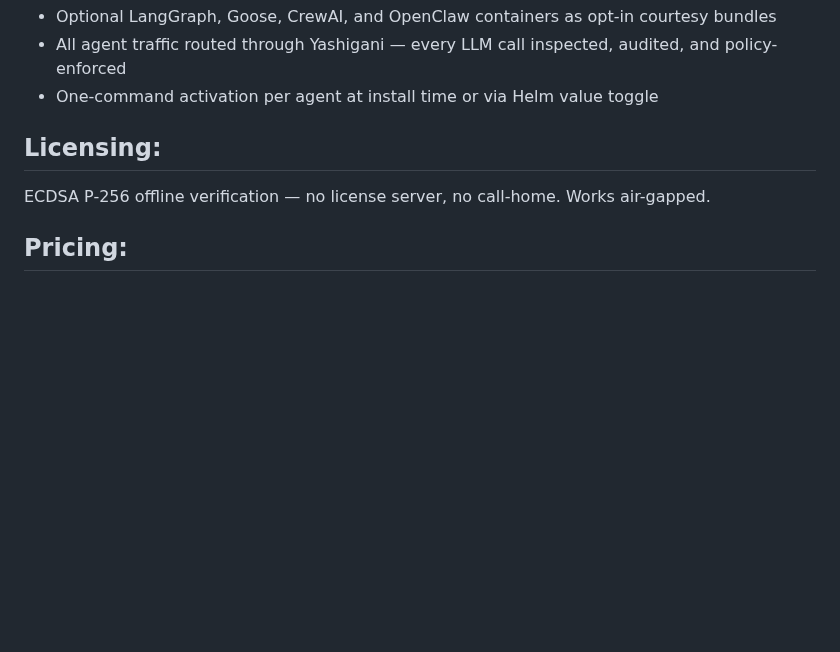
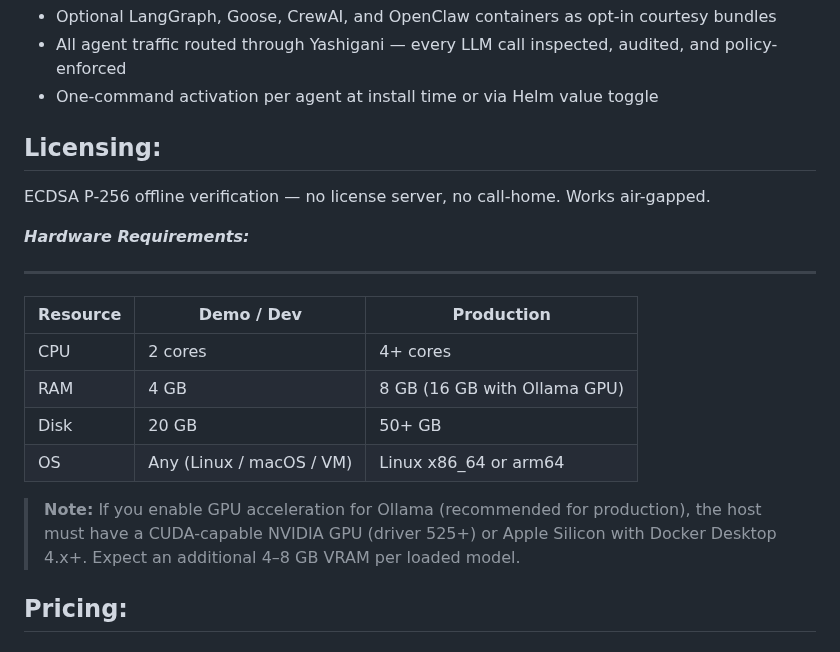
Before and after one commit to agnosticsec-com/yashigani, a Markdown page: README.md, the part around the change. Rendered like a GitHub page; blank space fills up the shorter version.

```diff
--- a/README.md
+++ b/README.md
@@ -49,6 +49,20 @@ Yashigani is production-ready at v0.8.0. The full security stack is implemented
 ---
 ECDSA P-256 offline verification — no license server, no call-home. Works air-gapped.
 
+***Hardware Requirements:***
+
+---
+
+| Resource | Demo / Dev | Production |
+|---|---|---|
+| CPU | 2 cores | 4+ cores |
+| RAM | 4 GB | 8 GB (16 GB with Ollama GPU) |
+| Disk | 20 GB | 50+ GB |
+| OS | Any (Linux / macOS / VM) | Linux x86_64 or arm64 |
+
+> **Note:** If you enable GPU acceleration for Ollama (recommended for production), the host must have a CUDA-capable NVIDIA GPU (driver 525+) or Apple Silicon with Docker Desktop 4.x+. Expect an additional 4–8 GB VRAM per loaded model.
+
+
 **Pricing:**
 ---
 Open-core with five tiers:
```
